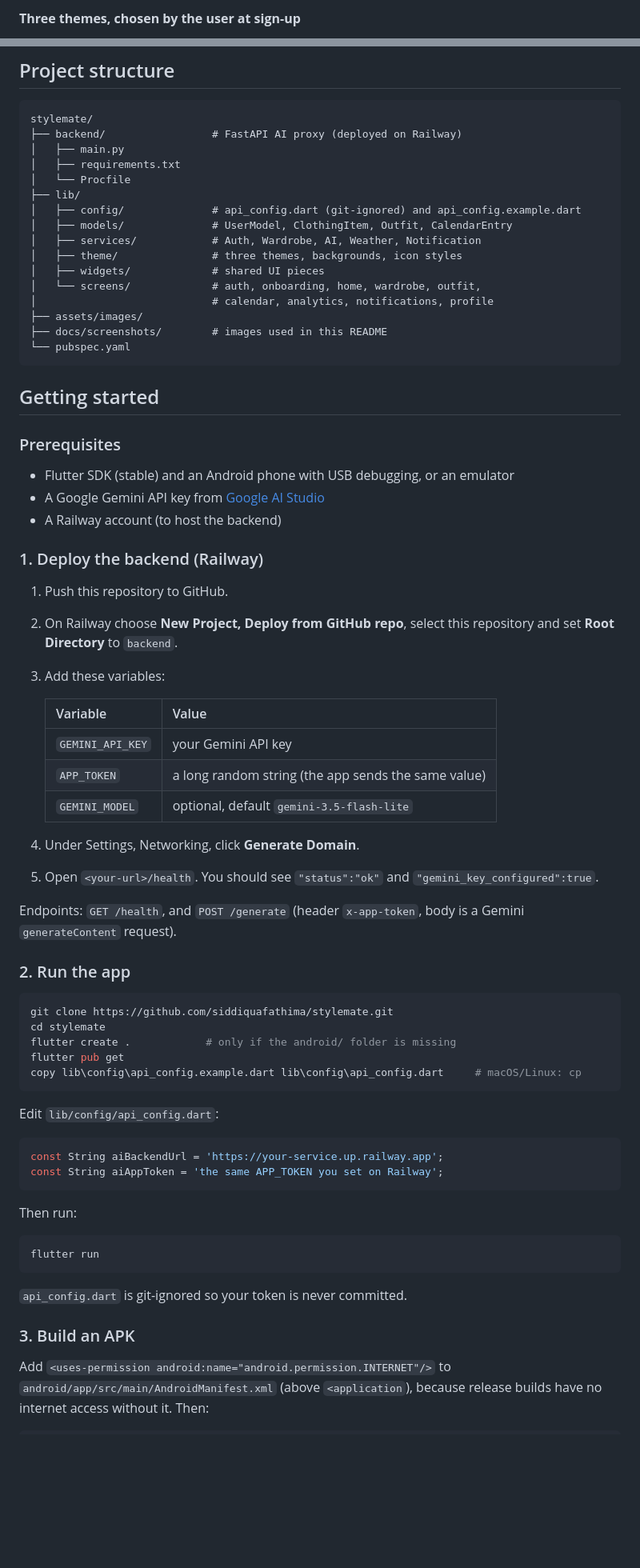
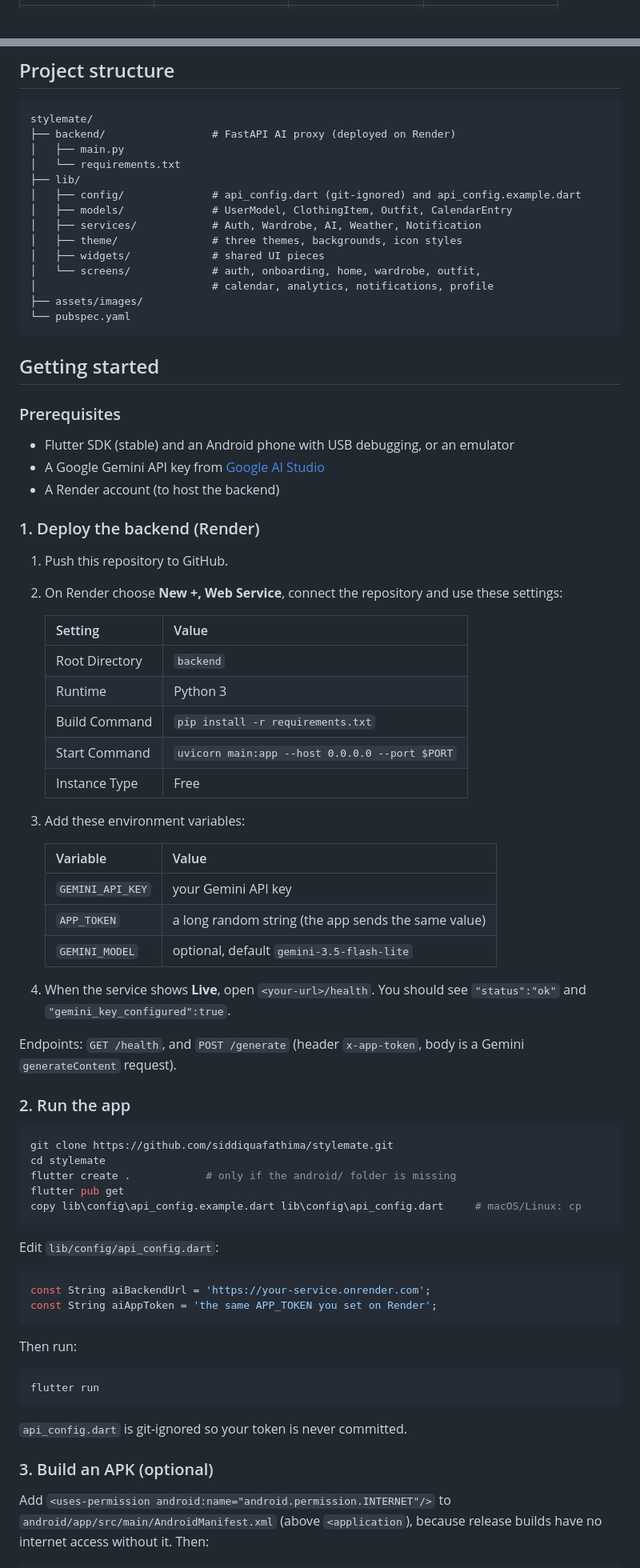
Before and after one commit to siddiquafathima/stylemate, a Markdown page: README.md, 2 parts joined by grey strips. Shown at 80% size. GitHub-like rendering; blank space fills up the shorter version.

````diff
--- a/README.md
+++ b/README.md
@@ -70,7 +74,2 @@ StyleMate turns a physical wardrobe into a searchable digital one:
   </tr>
-</table>
-
-**Three themes, chosen by the user at sign-up**
-
-<table>
   <tr>
@@ -150,10 +150,9 @@ never shipped inside the APK and the model can be changed without rebuilding the
 
 ```
 stylemate/
-├── backend/                 # FastAPI AI proxy (deployed on Railway)
+├── backend/                 # FastAPI AI proxy (deployed on Render)
 │   ├── main.py
-│   ├── requirements.txt
-│   └── Procfile
+│   └── requirements.txt
 ├── lib/
 │   ├── config/              # api_config.dart (git-ignored) and api_config.example.dart
 │   ├── models/              # UserModel, ClothingItem, Outfit, CalendarEntry
@@ -163,7 +162,6 @@ stylemate/
 │   └── screens/             # auth, onboarding, home, wardrobe, outfit,
 │                            # calendar, analytics, notifications, profile
 ├── assets/images/
-├── docs/screenshots/        # images used in this README
 └── pubspec.yaml
 ```
 
@@ -172,12 +170,21 @@ stylemate/
 ### Prerequisites
 - Flutter SDK (stable) and an Android phone with USB debugging, or an emulator
 - A Google Gemini API key from [Google AI Studio](https://aistudio.google.com)
-- A Railway account (to host the backend)
+- A Render account (to host the backend)
 
-### 1. Deploy the backend (Railway)
+### 1. Deploy the backend (Render)
 1. Push this repository to GitHub.
-2. On Railway choose **New Project, Deploy from GitHub repo**, select this repository and set **Root Directory** to `backend`.
-3. Add these variables:
+2. On Render choose **New +, Web Service**, connect the repository and use these settings:
+
+   | Setting | Value |
+   |---|---|
+   | Root Directory | `backend` |
+   | Runtime | Python 3 |
+   | Build Command | `pip install -r requirements.txt` |
+   | Start Command | `uvicorn main:app --host 0.0.0.0 --port $PORT` |
+   | Instance Type | Free |
+
+3. Add these environment variables:
 
    | Variable | Value |
    |---|---|
@@ -185,8 +192,7 @@ stylemate/
    | `APP_TOKEN` | a long random string (the app sends the same value) |
    | `GEMINI_MODEL` | optional, default `gemini-3.5-flash-lite` |
 
-4. Under Settings, Networking, click **Generate Domain**.
-5. Open `<your-url>/health`. You should see `"status":"ok"` and `"gemini_key_configured":true`.
+4. When the service shows **Live**, open `<your-url>/health`. You should see `"status":"ok"` and `"gemini_key_configured":true`.
 
 Endpoints: `GET /health`, and `POST /generate` (header `x-app-token`, body is a Gemini `generateContent` request).
 
@@ -200,8 +206,8 @@ copy lib\config\api_config.example.dart lib\config\api_config.dart     # macOS/L
 ```
 Edit `lib/config/api_config.dart`:
 ```dart
-const String aiBackendUrl = 'https://your-service.up.railway.app';
-const String aiAppToken = 'the same APP_TOKEN you set on Railway';
+const String aiBackendUrl = 'https://your-service.onrender.com';
+const String aiAppToken = 'the same APP_TOKEN you set on Render';
 ```
 Then run:
 ```bash
@@ -209,7 +215,7 @@ flutter run
 ```
 `api_config.dart` is git-ignored so your token is never committed.
 
-### 3. Build an APK
+### 3. Build an APK (optional)
 Add `<uses-permission android:name="android.permission.INTERNET"/>` to
 `android/app/src/main/AndroidManifest.xml` (above `<application`), because release builds have no internet access without it. Then:
 ```bash
````
Also changed, not shown: other parts of README.md (+31 -25 lines).
